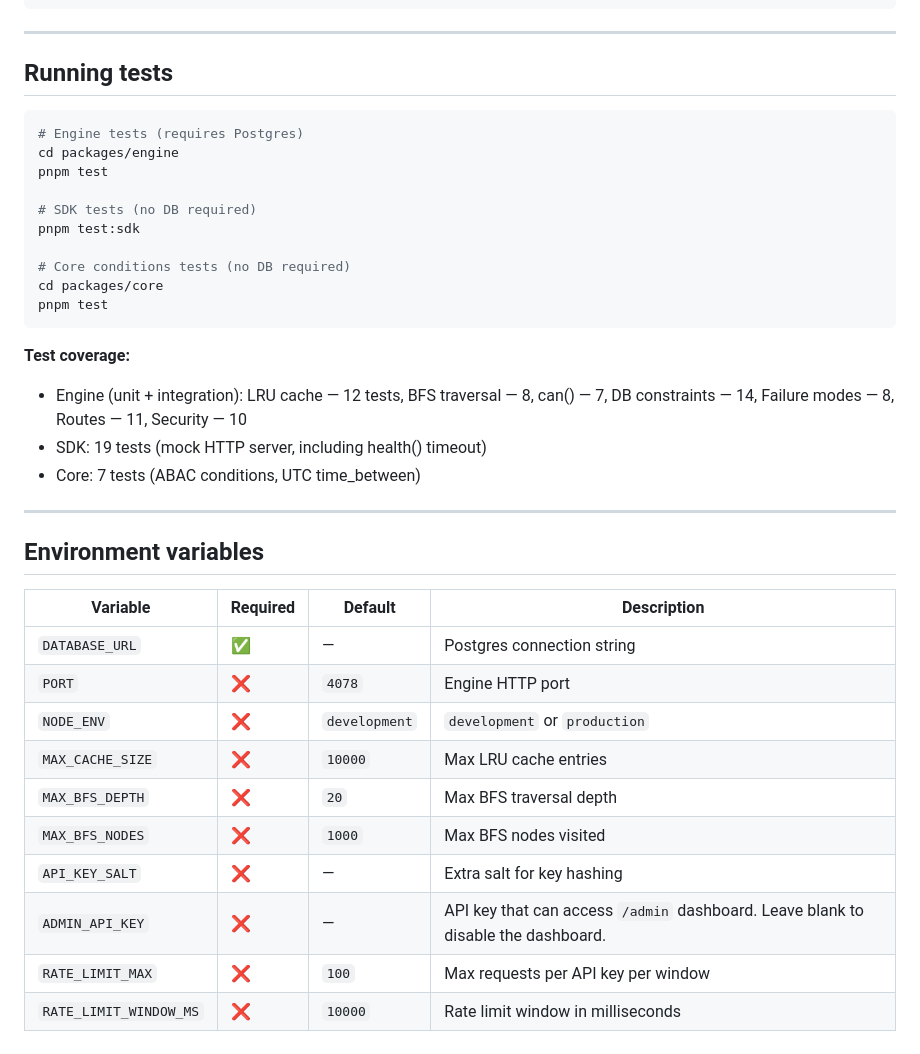
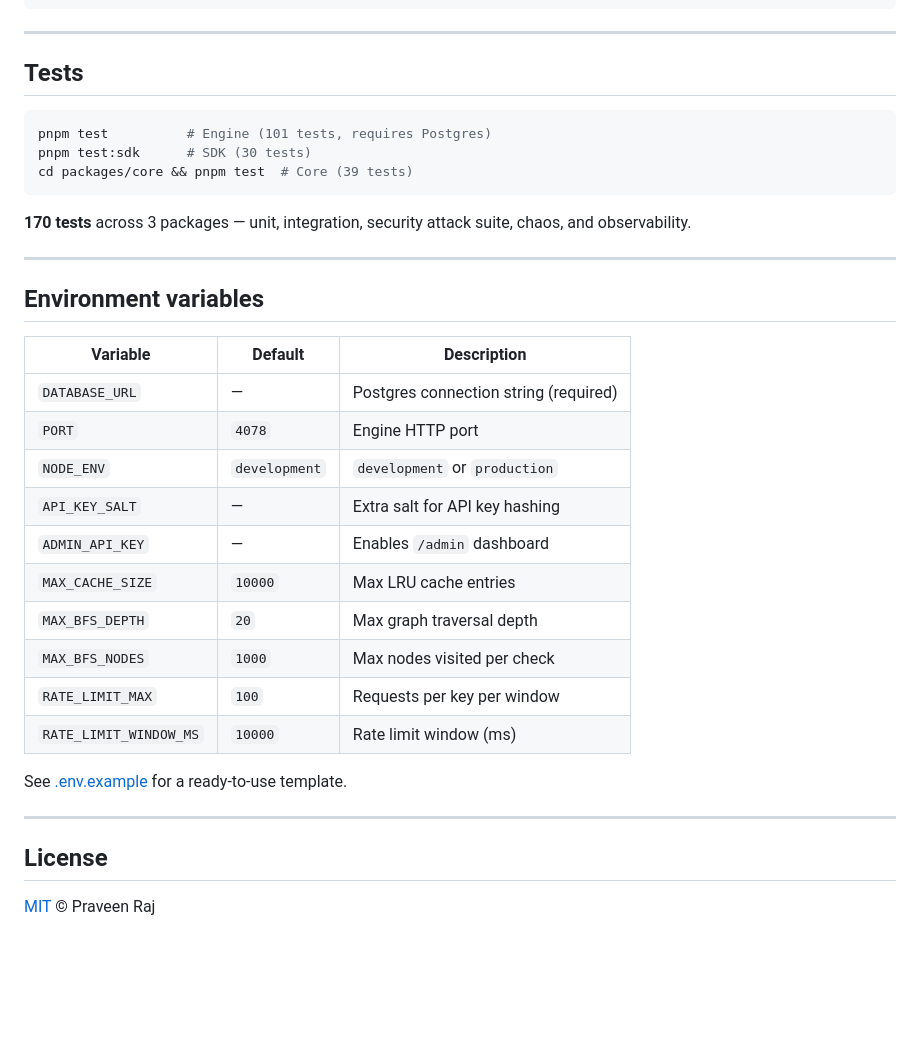
Before and after one commit to praveenraj-sk/Rune, a Markdown page: README.md, the part around one of its changes. GitHub-like rendering; blank space fills up the shorter version.

````diff
--- a/README.md
+++ b/README.md
@@ -291,39 +141,37 @@ rune/
 
 ---
 
-## Running tests
+## Tests
 
 ```bash
-# Engine tests (requires Postgres)
-cd packages/engine
-pnpm test
-
-# SDK tests (no DB required)
-pnpm test:sdk
-
-# Core conditions tests (no DB required)
-cd packages/core
-pnpm test
+pnpm test          # Engine (101 tests, requires Postgres)
+pnpm test:sdk      # SDK (30 tests)
+cd packages/core && pnpm test  # Core (39 tests)
 ```
 
-**Test coverage:**
-- Engine (unit + integration): LRU cache — 12 tests, BFS traversal — 8, can() — 7, DB constraints — 14, Failure modes — 8, Routes — 11, Security — 10
-- SDK: 19 tests (mock HTTP server, including health() timeout)
-- Core: 7 tests (ABAC conditions, UTC time_between)
+**170 tests** across 3 packages — unit, integration, security attack suite, chaos, and observability.
 
 ---
 
 ## Environment variables
 
-| Variable | Required | Default | Description |
-|---|---|---|---|
-| `DATABASE_URL` | ✅ | — | Postgres connection string |
-| `PORT` | ❌ | `4078` | Engine HTTP port |
-| `NODE_ENV` | ❌ | `development` | `development` or `production` |
-| `MAX_CACHE_SIZE` | ❌ | `10000` | Max LRU cache entries |
-| `MAX_BFS_DEPTH` | ❌ | `20` | Max BFS traversal depth |
-| `MAX_BFS_NODES` | ❌ | `1000` | Max BFS nodes visited |
-| `API_KEY_SALT` | ❌ | — | Extra salt for key hashing |
-| `ADMIN_API_KEY` | ❌ | — | API key that can access `/admin` dashboard. Leave blank to disable the dashboard. |
-| `RATE_LIMIT_MAX` | ❌ | `100` | Max requests per API key per window |
-| `RATE_LIMIT_WINDOW_MS` | ❌ | `10000` | Rate limit window in milliseconds |
+| Variable | Default | Description |
+|---|---|---|
+| `DATABASE_URL` | — | Postgres connection string (required) |
+| `PORT` | `4078` | Engine HTTP port |
+| `NODE_ENV` | `development` | `development` or `production` |
+| `API_KEY_SALT` | — | Extra salt for API key hashing |
+| `ADMIN_API_KEY` | — | Enables `/admin` dashboard |
+| `MAX_CACHE_SIZE` | `10000` | Max LRU cache entries |
+| `MAX_BFS_DEPTH` | `20` | Max graph traversal depth |
+| `MAX_BFS_NODES` | `1000` | Max nodes visited per check |
+| `RATE_LIMIT_MAX` | `100` | Requests per key per window |
+| `RATE_LIMIT_WINDOW_MS` | `10000` | Rate limit window (ms) |
+
+See [.env.example](.env.example) for a ready-to-use template.
+
+---
+
+## License
+
+[MIT](LICENSE) © Praveen Raj
````
Also changed, not shown: other parts of README.md (+74 -224 lines), docs/API.md (added, +81 -0 lines), docs/SDK-GUIDE.md (+1 -1 lines).
